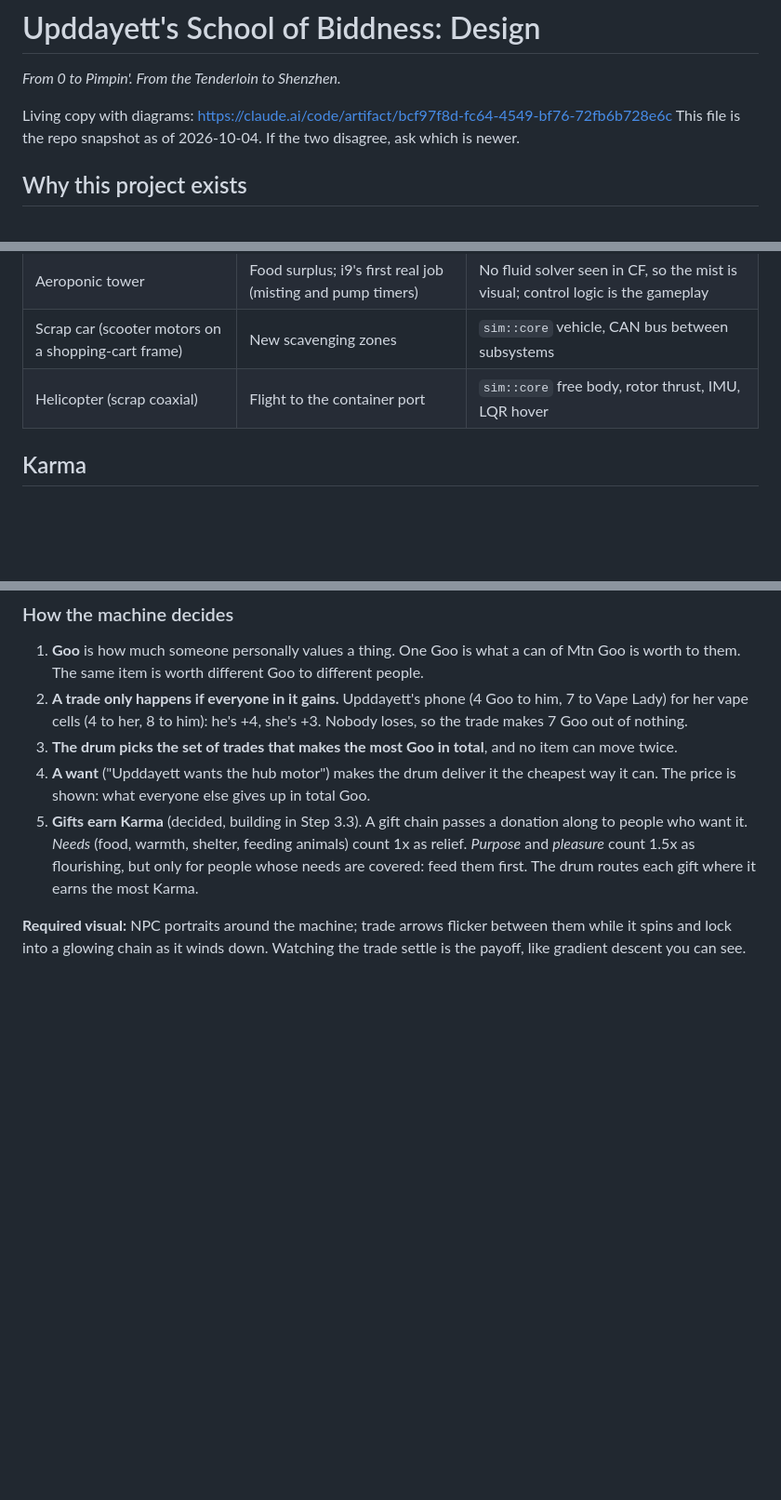
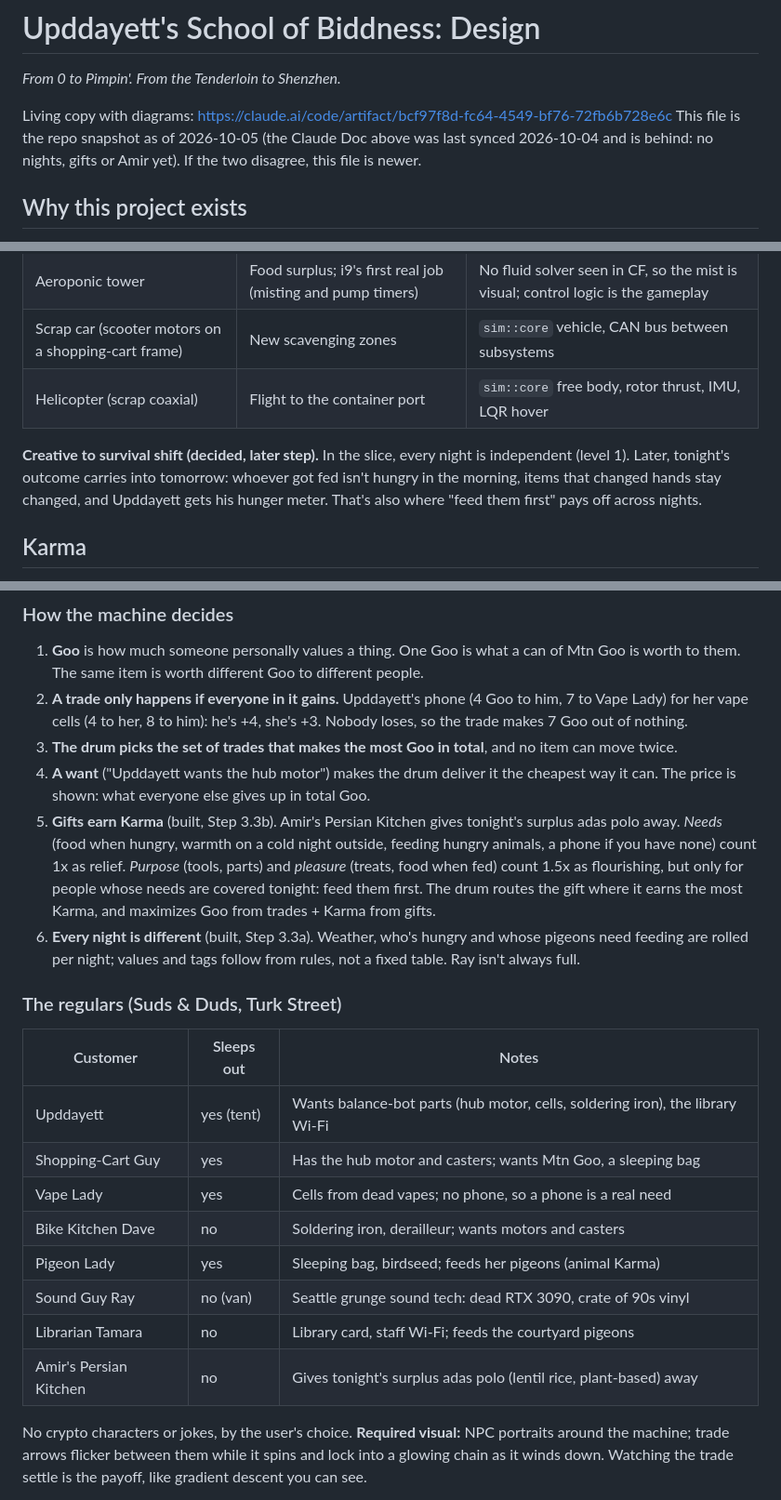
Before and after one commit to YoungMoolahBaby/UpddayettAcademy, a Markdown page: docs/DESIGN.md, 3 parts joined by grey strips. Shown at 93% size. GitHub-like rendering; blank space fills up the shorter version.

Commit message:
Bring docs up to date: design snapshot, regulars, Karma rules, findings
DESIGN now describes what's built (nights, Amir's gifts, Karma routing),
lists the laundromat regulars, the planned creative-to-survival shift and
the chain-length decision; FINDINGS adds what Step 3 taught about the
thermostat crate.

Co-Authored-By: Claude Opus 5.5 <noreply@anthropic.com>

```diff
--- a/docs/DESIGN.md
+++ b/docs/DESIGN.md
@@ -3,7 +3,9 @@
 *From 0 to Pimpin'. From the Tenderloin to Shenzhen.*
 
 Living copy with diagrams: https://claude.ai/code/artifact/bcf97f8d-fc64-4549-bf76-72fb6b728e6c
-This file is the repo snapshot as of 2026-10-04. If the two disagree, ask which is newer.
+This file is the repo snapshot as of 2026-10-05 (the Claude Doc above was last
+synced 2026-10-04 and is behind: no nights, gifts or Amir yet). If the two
+disagree, this file is newer.
 
 ## Why this project exists
 
@@ -131,6 +133,12 @@ scavenge again.
 | Scrap car (scooter motors on a shopping-cart frame) | New scavenging zones | `sim::core` vehicle, CAN bus between subsystems |
 | Helicopter (scrap coaxial) | Flight to the container port | `sim::core` free body, rotor thrust, IMU, LQR hover |
 
+**Creative to survival shift (decided, later step).** In the slice, every
+night is independent (level 1). Later, tonight's outcome carries into
+tomorrow: whoever got fed isn't hungry in the morning, items that changed
+hands stay changed, and Upddayett gets his hunger meter. That's also where
+"feed them first" pays off across nights.
+
 ## Karma
 
 A second meter beside Biddness. Relief karma for reducing the suffering of any
@@ -176,12 +184,32 @@ business cards.
 4. **A want** ("Upddayett wants the hub motor") makes the drum deliver it
    the cheapest way it can. The price is shown: what everyone else gives up
    in total Goo.
-5. **Gifts earn Karma** (decided, building in Step 3.3). A gift chain
-   passes a donation along to people who want it. *Needs* (food, warmth,
-   shelter, feeding animals) count 1x as relief. *Purpose* and *pleasure*
-   count 1.5x as flourishing, but only for people whose needs are covered:
-   feed them first. The drum routes each gift where it earns the most Karma.
+5. **Gifts earn Karma** (built, Step 3.3b). Amir's Persian Kitchen gives
+   tonight's surplus adas polo away. *Needs* (food when hungry, warmth on a
+   cold night outside, feeding hungry animals, a phone if you have none)
+   count 1x as relief. *Purpose* (tools, parts) and *pleasure* (treats, food
+   when fed) count 1.5x as flourishing, but only for people whose needs are
+   covered tonight: feed them first. The drum routes the gift where it earns
+   the most Karma, and maximizes Goo from trades + Karma from gifts.
+6. **Every night is different** (built, Step 3.3a). Weather, who's hungry and
+   whose pigeons need feeding are rolled per night; values and tags follow
+   from rules, not a fixed table. Ray isn't always full.
 
+
+### The regulars (Suds & Duds, Turk Street)
+
+| Customer | Sleeps out | Notes |
+| --- | --- | --- |
+| Upddayett | yes (tent) | Wants balance-bot parts (hub motor, cells, soldering iron), the library Wi-Fi |
+| Shopping-Cart Guy | yes | Has the hub motor and casters; wants Mtn Goo, a sleeping bag |
+| Vape Lady | yes | Cells from dead vapes; no phone, so a phone is a real need |
+| Bike Kitchen Dave | no | Soldering iron, derailleur; wants motors and casters |
+| Pigeon Lady | yes | Sleeping bag, birdseed; feeds her pigeons (animal Karma) |
+| Sound Guy Ray | no (van) | Seattle grunge sound tech: dead RTX 3090, crate of 90s vinyl |
+| Librarian Tamara | no | Library card, staff Wi-Fi; feeds the courtyard pigeons |
+| Amir's Persian Kitchen | no | Gives tonight's surplus adas polo (lentil rice, plant-based) away |
+
+No crypto characters or jokes, by the user's choice.
 **Required visual:** NPC portraits around the machine; trade arrows flicker
 between them while it spins and lock into a glowing chain as it winds down.
 Watching the trade settle is the payoff, like gradient descent you can see.
```
Also changed, not shown: other parts of docs/DESIGN.md (+4 -2 lines), docs/FINDINGS.md (+15 -0 lines).
